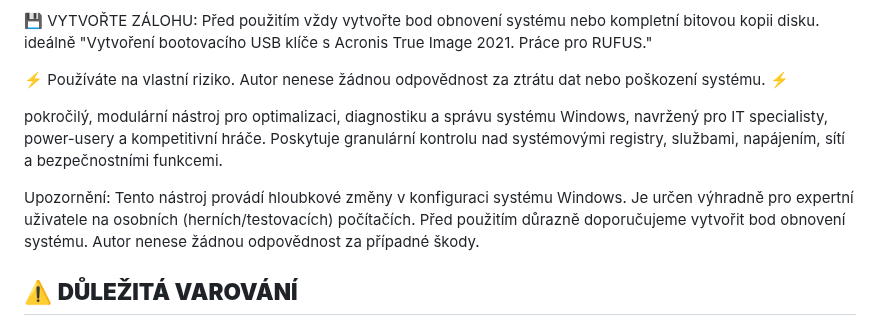
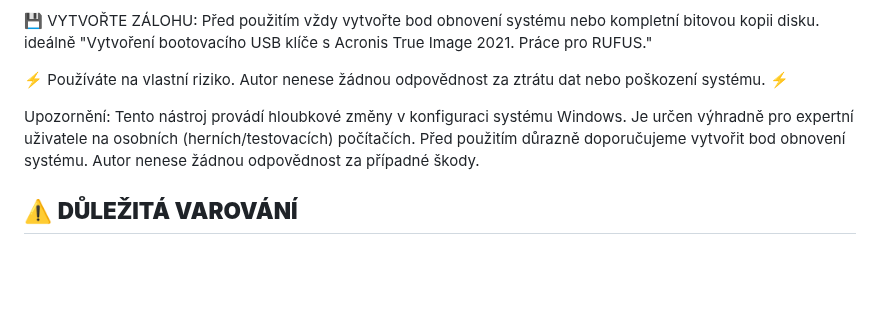
Before and after one commit to KrakeCZ/Krake-FIX, a Markdown page: README.md, the part around one of its changes. GitHub-like rendering; blank space fills up the shorter version.

Commit message:
Refine README instructions and remove unnecessary text
Removed redundant text and improved clarity in usage instructions.

```diff
--- a/README.md
+++ b/README.md
@@ -18,10 +18,8 @@ ideálně "Vytvoření bootovacího USB klíče s Acronis True Image 2021. Prác
 
 ⚡ Používáte na vlastní riziko. Autor nenese žádnou odpovědnost za ztrátu dat nebo poškození systému. ⚡
 
+Upozornění: Tento nástroj provádí hloubkové změny v konfiguraci systému Windows. Je určen výhradně pro expertní uživatele na osobních (herních/testovacích) počítačích. Před použitím důrazně doporučujeme vytvořit bod obnovení systému. Autor nenese žádnou odpovědnost za případné škody.
 
-pokročilý, modulární nástroj pro optimalizaci, diagnostiku a správu systému Windows, navržený pro IT specialisty, power-usery a kompetitivní hráče. Poskytuje granulární kontrolu nad systémovými registry, službami, napájením, sítí a bezpečnostními funkcemi.
-
-Upozornění: Tento nástroj provádí hloubkové změny v konfiguraci systému Windows. Je určen výhradně pro expertní uživatele na osobních (herních/testovacích) počítačích. Před použitím důrazně doporučujeme vytvořit bod obnovení systému. Autor nenese žádnou odpovědnost za případné škody.
 ## ⚠️ **DŮLEŽITÁ VAROVÁNÍ**
 ms store obov - instalaci xboxapp z Mswebu , vyvolá závislost instalace MsStore!
 Odebral jsem odinstalaci MsStore.. ale kdyby-...
```
Also changed, not shown: other parts of README.md (+2 -9 lines).
